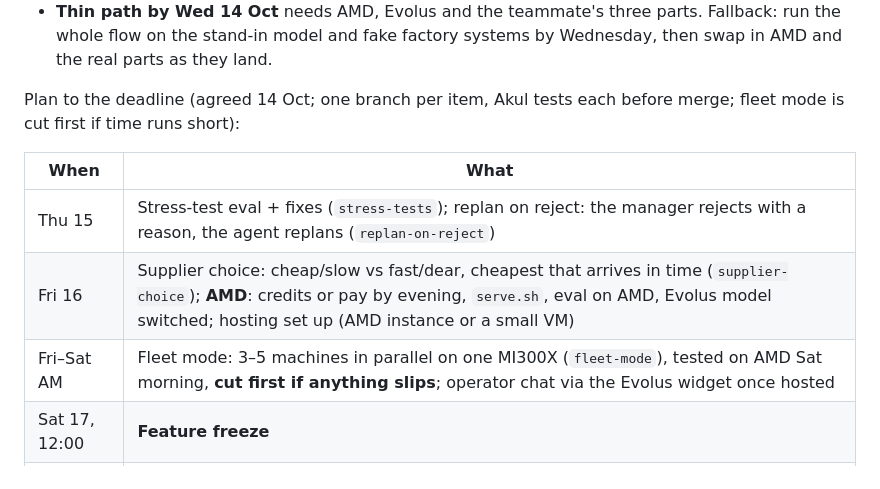
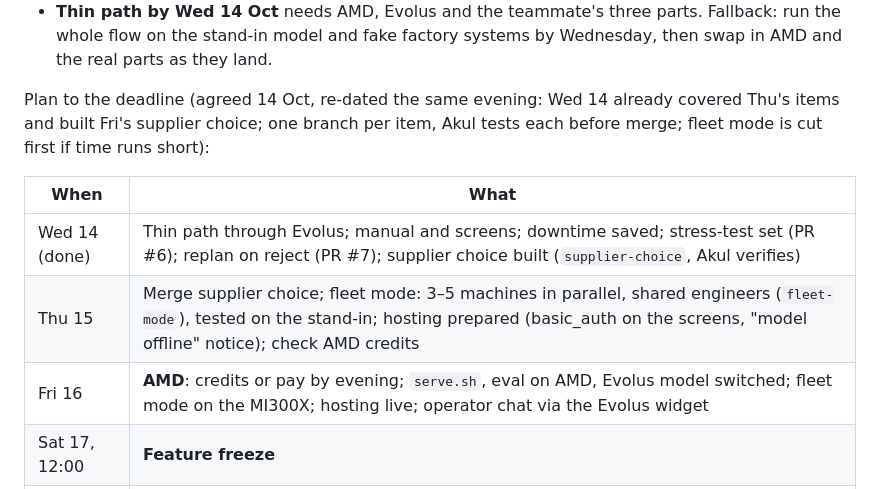
Before and after one commit to Akul-Sharma009/pitstop, a Markdown page: CLAUDE.md, the part around the change. GitHub-like rendering.

Commit message:
Re-date the plan: today is Wed 14 Oct, a day ahead of schedule
Claude-Session: https://claude.ai/code/session_01REGdSEKkNzJCPMjPdDWWgx

```diff
--- a/CLAUDE.md
+++ b/CLAUDE.md
@@ -87,13 +87,13 @@ Risks:
 - **AMD credits pending** (account validation submitted 12 Oct; AMD says up to 3–5 business days, which could be after the deadline). Chase them: devcloudrequests@amd.com, the lablab.ai Discord, and a teammate application. Until then, develop against a stand-in (Ollama + the same model, 4-bit, on a Mac, see `docs/setup-guide.md`). The stand-in is never presented as the AMD part; the demo, the video and Evolus must use vLLM on AMD.
 - **Thin path by Wed 14 Oct** needs AMD, Evolus and the teammate's three parts. Fallback: run the whole flow on the stand-in model and fake factory systems by Wednesday, then swap in AMD and the real parts as they land.
 
-Plan to the deadline (agreed 14 Oct; one branch per item, Akul tests each before merge; fleet mode is cut first if time runs short):
+Plan to the deadline (agreed 14 Oct, re-dated the same evening: Wed 14 already covered Thu's items and built Fri's supplier choice; one branch per item, Akul tests each before merge; fleet mode is cut first if time runs short):
 
 | When | What |
 |---|---|
-| Thu 15 | Stress-test eval + fixes (`stress-tests`); replan on reject: the manager rejects with a reason, the agent replans (`replan-on-reject`) |
-| Fri 16 | Supplier choice: cheap/slow vs fast/dear, cheapest that arrives in time (`supplier-choice`); **AMD**: credits or pay by evening, `serve.sh`, eval on AMD, Evolus model switched; hosting set up (AMD instance or a small VM) |
-| Fri–Sat AM | Fleet mode: 3–5 machines in parallel on one MI300X (`fleet-mode`), tested on AMD Sat morning, **cut first if anything slips**; operator chat via the Evolus widget once hosted |
+| Wed 14 (done) | Thin path through Evolus; manual and screens; downtime saved; stress-test set (PR #6); replan on reject (PR #7); supplier choice built (`supplier-choice`, Akul verifies) |
+| Thu 15 | Merge supplier choice; fleet mode: 3–5 machines in parallel, shared engineers (`fleet-mode`), tested on the stand-in; hosting prepared (basic_auth on the screens, "model offline" notice); check AMD credits |
+| Fri 16 | **AMD**: credits or pay by evening; `serve.sh`, eval on AMD, Evolus model switched; fleet mode on the MI300X; hosting live; operator chat via the Evolus widget |
 | Sat 17, 12:00 | **Feature freeze** |
 | Sat 17 PM | Fresh-clone README test; demo video on AMD (if AMD failed: on the stand-in, said plainly); slides, cover image, descriptions and tags (Claude drafts, Akul reviews) |
 | Sun 18 AM | Final checks and upload; **submit by 12:00 SGT**. No building or recording on Sunday |
```
